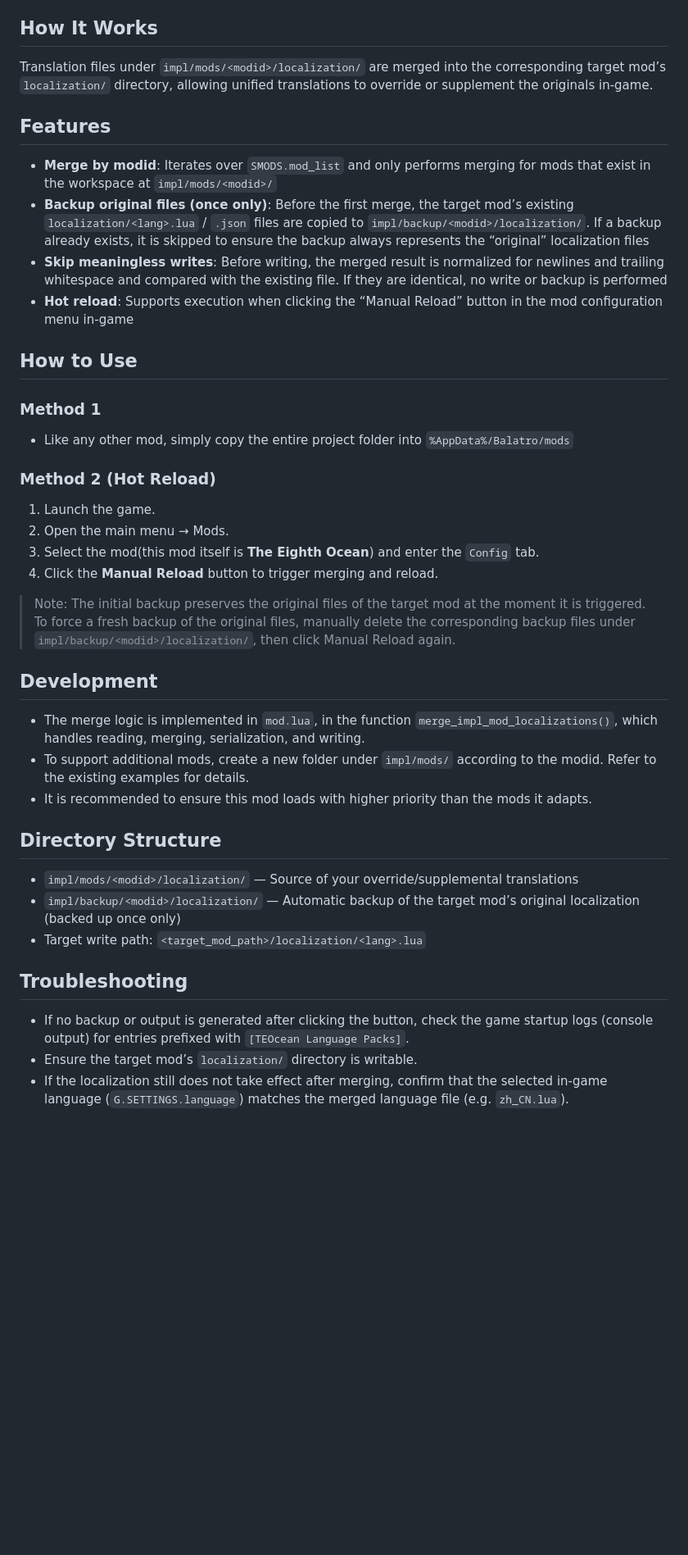
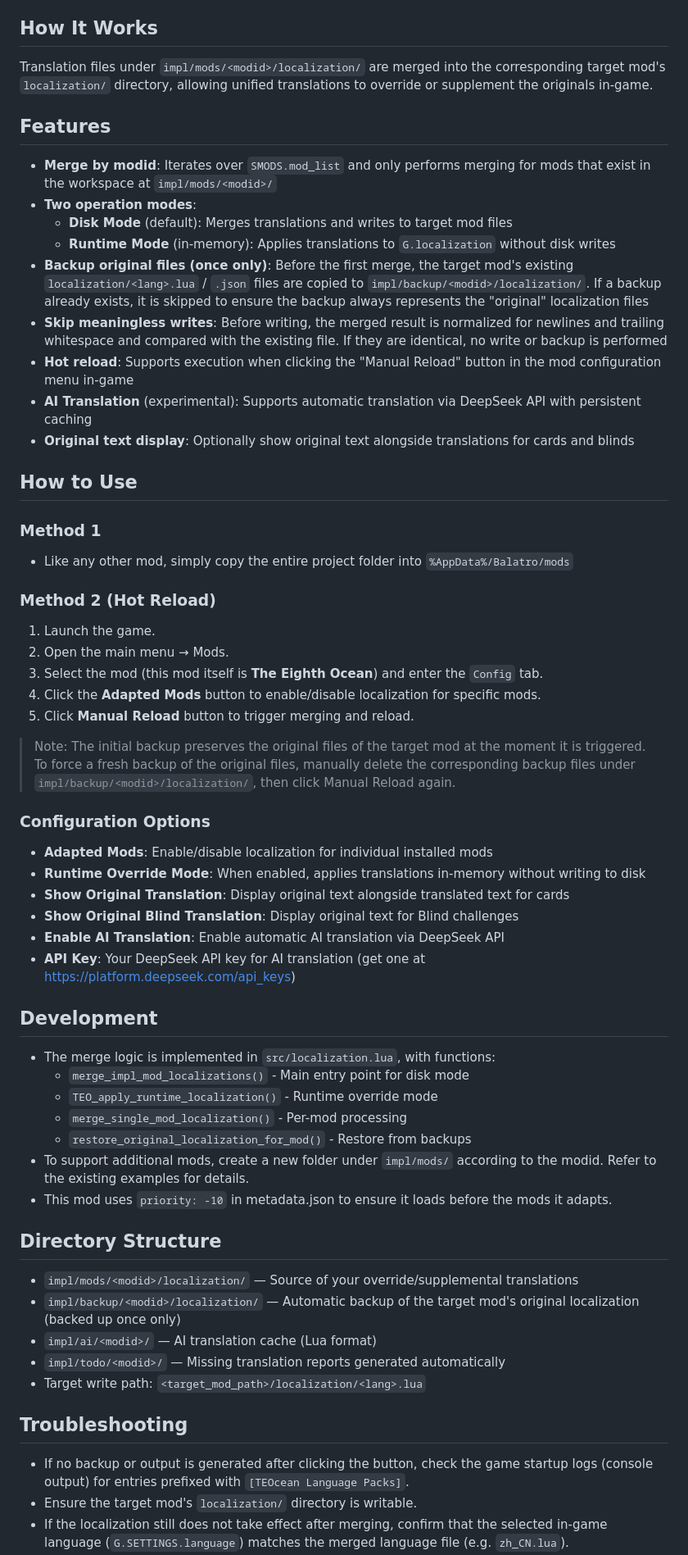
Before and after one commit to mleaf233/TEOcean, a Markdown page: README.md, the part around one of its changes. Shown at 82% size. Rendered like a GitHub page; blank space fills up the shorter version.

```diff
--- a/README.md
+++ b/README.md
@@ -21,14 +21,19 @@ A lightweight localization framework for mods in the Balatro/SMODS, which also f
 
 ## How It Works
 
-Translation files under `impl/mods/<modid>/localization/` are merged into the corresponding target mod’s `localization/` directory, allowing unified translations to override or supplement the originals in-game.
+Translation files under `impl/mods/<modid>/localization/` are merged into the corresponding target mod's `localization/` directory, allowing unified translations to override or supplement the originals in-game.
 
 ## Features
 
 - **Merge by modid**: Iterates over `SMODS.mod_list` and only performs merging for mods that exist in the workspace at `impl/mods/<modid>/`
-- **Backup original files (once only)**: Before the first merge, the target mod’s existing `localization/<lang>.lua` / `.json` files are copied to `impl/backup/<modid>/localization/`. If a backup already exists, it is skipped to ensure the backup always represents the “original” localization files
+- **Two operation modes**:
+  - **Disk Mode** (default): Merges translations and writes to target mod files
+  - **Runtime Mode** (in-memory): Applies translations to `G.localization` without disk writes
+- **Backup original files (once only)**: Before the first merge, the target mod's existing `localization/<lang>.lua` / `.json` files are copied to `impl/backup/<modid>/localization/`. If a backup already exists, it is skipped to ensure the backup always represents the "original" localization files
 - **Skip meaningless writes**: Before writing, the merged result is normalized for newlines and trailing whitespace and compared with the existing file. If they are identical, no write or backup is performed
-- **Hot reload**: Supports execution when clicking the “Manual Reload” button in the mod configuration menu in-game
+- **Hot reload**: Supports execution when clicking the "Manual Reload" button in the mod configuration menu in-game
+- **AI Translation** (experimental): Supports automatic translation via DeepSeek API with persistent caching
+- **Original text display**: Optionally show original text alongside translations for cards and blinds
 
 ## How to Use
 
@@ -40,28 +45,43 @@ Translation files under `impl/mods/<modid>/localization/` are merged into the co
 
 1. Launch the game.
 2. Open the main menu → Mods.
-3. Select the mod(this mod itself is **The Eighth Ocean**) and enter the `Config` tab.
-4. Click the **Manual Reload** button to trigger merging and reload.
+3. Select the mod (this mod itself is **The Eighth Ocean**) and enter the `Config` tab.
+4. Click the **Adapted Mods** button to enable/disable localization for specific mods.
+5. Click **Manual Reload** button to trigger merging and reload.
 
 > Note: The initial backup preserves the original files of the target mod at the moment it is triggered.
 > To force a fresh backup of the original files, manually delete the corresponding backup files under
 > `impl/backup/<modid>/localization/`, then click Manual Reload again.
 
+### Configuration Options
+
+- **Adapted Mods**: Enable/disable localization for individual installed mods
+- **Runtime Override Mode**: When enabled, applies translations in-memory without writing to disk
+- **Show Original Translation**: Display original text alongside translated text for cards
+- **Show Original Blind Translation**: Display original text for Blind challenges
+- **Enable AI Translation**: Enable automatic AI translation via DeepSeek API
+- **API Key**: Your DeepSeek API key for AI translation (get one at https://platform.deepseek.com/api_keys)
 
 ## Development
 
-- The merge logic is implemented in `mod.lua`, in the function `merge_impl_mod_localizations()`, which handles reading, merging, serialization, and writing.
+- The merge logic is implemented in `src/localization.lua`, with functions:
+  - `merge_impl_mod_localizations()` - Main entry point for disk mode
+  - `TEO_apply_runtime_localization()` - Runtime override mode
+  - `merge_single_mod_localization()` - Per-mod processing
+  - `restore_original_localization_for_mod()` - Restore from backups
 - To support additional mods, create a new folder under `impl/mods/` according to the modid. Refer to the existing examples for details.
-- It is recommended to ensure this mod loads with higher priority than the mods it adapts.
+- This mod uses `priority: -10` in metadata.json to ensure it loads before the mods it adapts.
 
 ## Directory Structure
 
 - `impl/mods/<modid>/localization/` — Source of your override/supplemental translations
-- `impl/backup/<modid>/localization/` — Automatic backup of the target mod’s original localization (backed up once only)
+- `impl/backup/<modid>/localization/` — Automatic backup of the target mod's original localization (backed up once only)
+- `impl/ai/<modid>/` — AI translation cache (Lua format)
+- `impl/todo/<modid>/` — Missing translation reports generated automatically
 - Target write path: `<target_mod_path>/localization/<lang>.lua`
 
 ## Troubleshooting
 
 - If no backup or output is generated after clicking the button, check the game startup logs (console output) for entries prefixed with `[TEOcean Language Packs]`.
-- Ensure the target mod’s `localization/` directory is writable.
+- Ensure the target mod's `localization/` directory is writable.
 - If the localization still does not take effect after merging, confirm that the selected in-game language (`G.SETTINGS.language`) matches the merged language file (e.g. `zh_CN.lua`).
```
Also changed, not shown: other parts of README.md (+3 -2 lines), README_zh_CN.md (+42 -11 lines).
